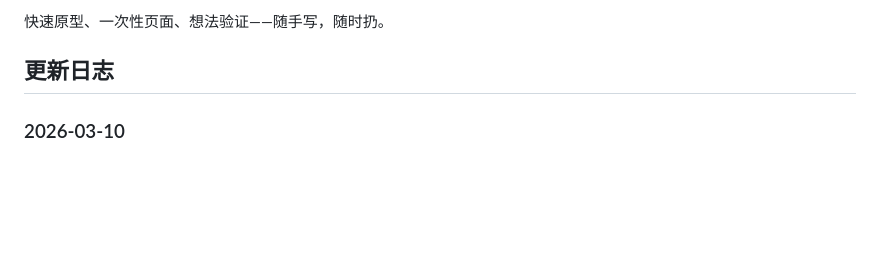
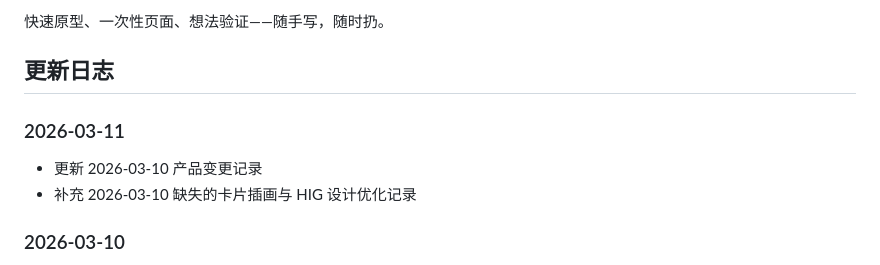
Before and after one commit to karryzhang/vibecoding, a Markdown page: README.md, the part around the change. GitHub-like rendering; blank space fills up the shorter version.

Commit message:
docs: 更新 2026-03-11 产品变更记录

```diff
--- a/README.md
+++ b/README.md
@@ -5,6 +5,11 @@
 快速原型、一次性页面、想法验证——随手写，随时扔。
 
 ## 更新日志
+
+### 2026-03-11
+
+- 更新 2026-03-10 产品变更记录
+- 补充 2026-03-10 缺失的卡片插画与 HIG 设计优化记录
 
 ### 2026-03-10
 
```
